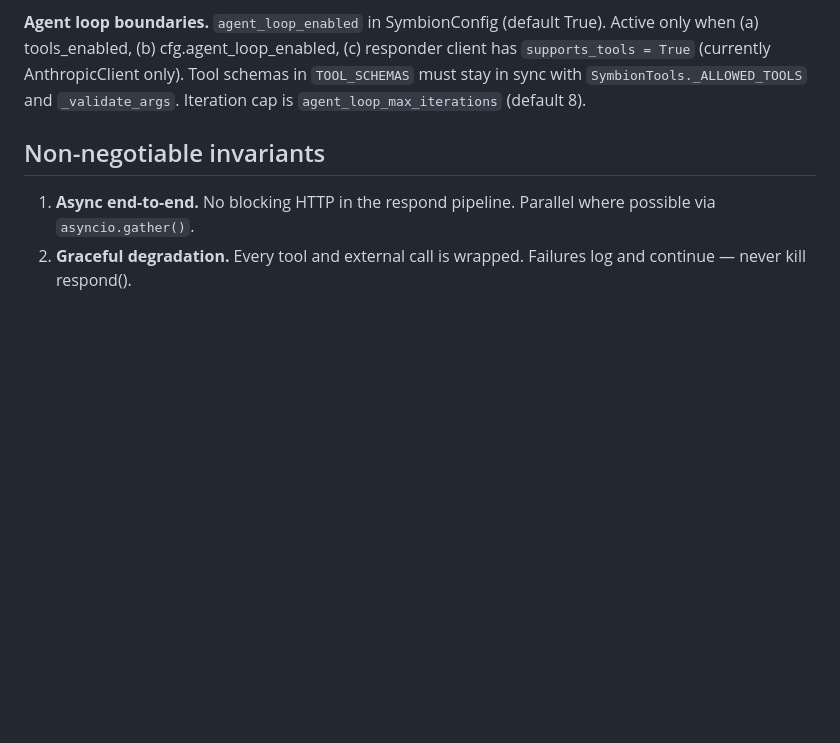
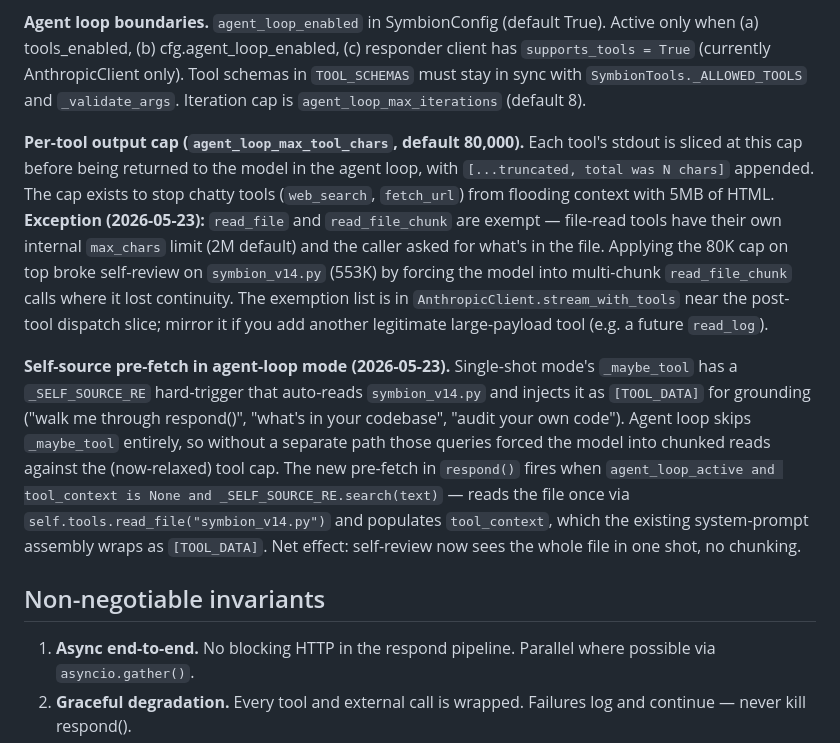
Before and after one commit to symbion0130/symbion, a Markdown page: CLAUDE.md, the part around the change. Rendered like a GitHub page; blank space fills up the shorter version.

Commit message:
docs(CLAUDE.md): document read_file cap exemption + self-source pre-fetch
Two architectural notes added to the agent-loop boundaries section
covering the fixes in 0ae0526:

1. Per-tool output cap (agent_loop_max_tool_chars=80K) — explains why
   the cap exists (chatty tools like web_search), notes the read_file
   exemption with the failure-mode it solves (Symbion's self-review
   on symbion_v14.py concluding "no GroqClient" because the model
   ran out of patience after 5 chunked reads), and tells future-me
   how to extend the exemption list if a legitimate large-payload
   tool gets added.

2. Self-source pre-fetch in agent-loop mode — explains why single-shot
   mode's _SELF_SOURCE_RE hard-trigger isn't reachable from the agent
   loop (because _maybe_tool is skipped), and how the new pre-fetch
   in respond() handles the gap by populating tool_context before
   generation starts. The existing TOOL_DATA wrapping path picks
   it up unchanged.

Both notes land in the existing "Agent loop boundaries" section so
they're discoverable from the architecture index, per CLAUDE.md's
own convention of putting subsystem details in the section that
owns them.

Co-Authored-By: Claude Opus 4.7 (1M context) <noreply@anthropic.com>

```diff
--- a/CLAUDE.md
+++ b/CLAUDE.md
@@ -334,6 +334,10 @@ Entry point              main()
 
 **Agent loop boundaries.** `agent_loop_enabled` in SymbionConfig (default True). Active only when (a) tools_enabled, (b) cfg.agent_loop_enabled, (c) responder client has `supports_tools = True` (currently AnthropicClient only). Tool schemas in `TOOL_SCHEMAS` must stay in sync with `SymbionTools._ALLOWED_TOOLS` and `_validate_args`. Iteration cap is `agent_loop_max_iterations` (default 8).
 
+**Per-tool output cap (`agent_loop_max_tool_chars`, default 80,000).** Each tool's stdout is sliced at this cap before being returned to the model in the agent loop, with `[...truncated, total was N chars]` appended. The cap exists to stop chatty tools (`web_search`, `fetch_url`) from flooding context with 5MB of HTML. **Exception (2026-05-23):** `read_file` and `read_file_chunk` are exempt — file-read tools have their own internal `max_chars` limit (2M default) and the caller asked for what's in the file. Applying the 80K cap on top broke self-review on `symbion_v14.py` (553K) by forcing the model into multi-chunk `read_file_chunk` calls where it lost continuity. The exemption list is in `AnthropicClient.stream_with_tools` near the post-tool dispatch slice; mirror it if you add another legitimate large-payload tool (e.g. a future `read_log`).
+
+**Self-source pre-fetch in agent-loop mode (2026-05-23).** Single-shot mode's `_maybe_tool` has a `_SELF_SOURCE_RE` hard-trigger that auto-reads `symbion_v14.py` and injects it as `[TOOL_DATA]` for grounding ("walk me through respond()", "what's in your codebase", "audit your own code"). Agent loop skips `_maybe_tool` entirely, so without a separate path those queries forced the model into chunked reads against the (now-relaxed) tool cap. The new pre-fetch in `respond()` fires when `agent_loop_active and tool_context is None and _SELF_SOURCE_RE.search(text)` — reads the file once via `self.tools.read_file("symbion_v14.py")` and populates `tool_context`, which the existing system-prompt assembly wraps as `[TOOL_DATA]`. Net effect: self-review now sees the whole file in one shot, no chunking.
+
 ## Non-negotiable invariants
 
 1. **Async end-to-end.** No blocking HTTP in the respond pipeline. Parallel where possible via `asyncio.gather()`.
```
